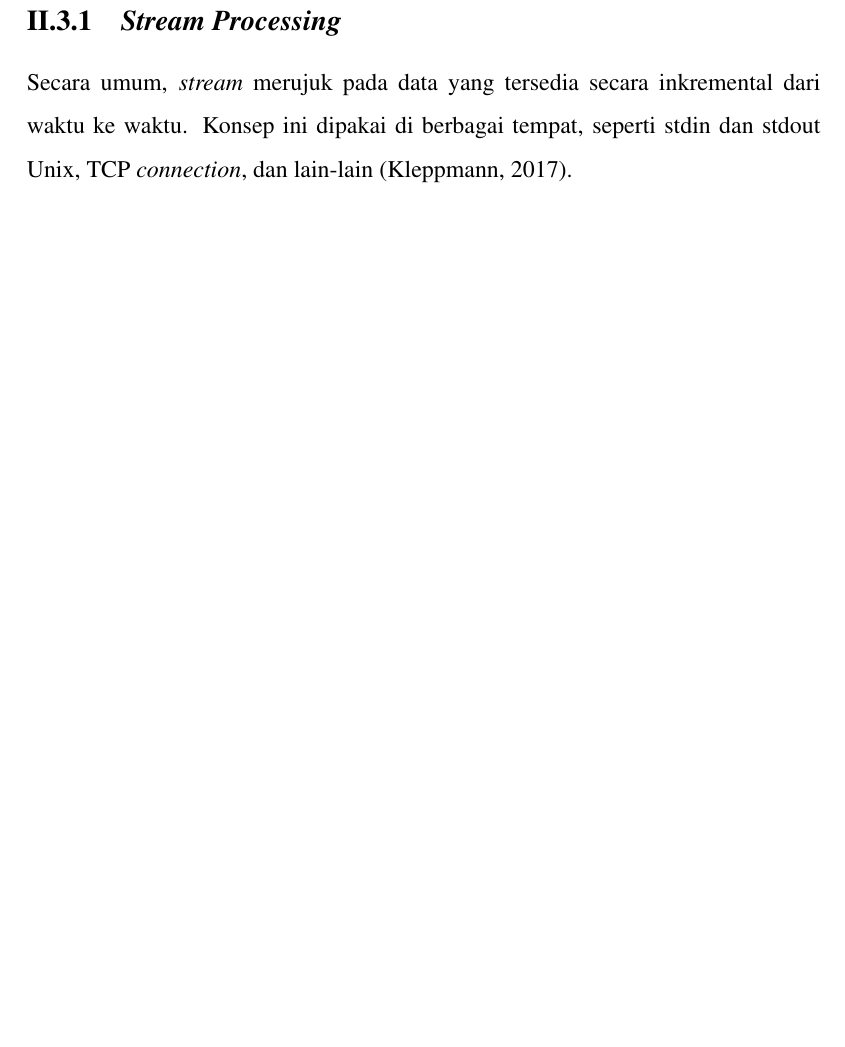
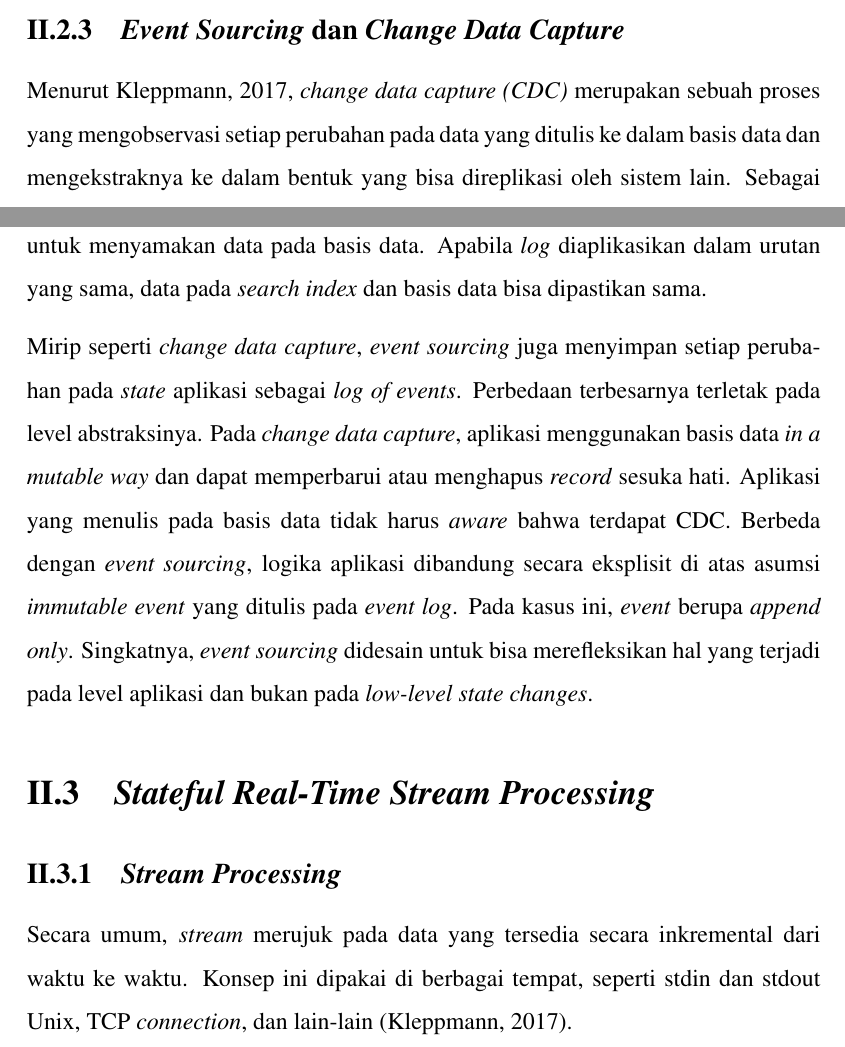
Before and after one commit to akbarmridho/tugas-akhir, a LaTeX thesis (src/thesis.tex, which reads src/chapters/chapter-2/02-03-event-sourcing-vs-cdc.tex): part of page 7 of 10 before the commit and two parts of pages 6 and 7 of 11 after it, the two joined at a grey line, cut at the place of the change, the shorter picture padded with empty space. Compiled offline with pdfLaTeX.

Commit message:
event sourcing vs cdc

```diff
--- /dev/null
+++ b/src/chapters/chapter-2/02-03-event-sourcing-vs-cdc.tex
@@ -0,0 +1,5 @@
+\subsection{\textit{Event Sourcing} dan \textit{Change Data Capture}}
+
+Menurut \cite{dataIntensiveApplications}, \textit{change data capture (CDC)} merupakan sebuah proses yang mengobservasi setiap perubahan pada data yang ditulis ke dalam basis data dan mengekstraknya ke dalam bentuk yang bisa direplikasi oleh sistem lain. Sebagai contoh, perubahan pada database bisa di-\textit{capture} lalu diterapkan pada \textit{search index} untuk menyamakan data pada basis data. Apabila \textit{log} diaplikasikan dalam urutan yang sama, data pada \textit{search index} dan basis data bisa dipastikan sama.
+
+Mirip seperti \textit{change data capture}, \textit{event sourcing} juga menyimpan setiap perubahan pada \textit{state} aplikasi sebagai \textit{log of events}. Perbedaan terbesarnya terletak pada level abstraksinya. Pada \textit{change data capture}, aplikasi menggunakan basis data \textit{in a mutable way} dan dapat memperbarui atau menghapus \textit{record} sesuka hati. Aplikasi yang menulis pada basis data tidak harus \textit{aware} bahwa terdapat CDC. Berbeda dengan \textit{event sourcing}, logika aplikasi dibandung secara eksplisit di atas asumsi \textit{immutable event} yang ditulis pada \textit{event log}. Pada kasus ini, \textit{event} berupa \textit{append only}. Singkatnya, \textit{event sourcing} didesain untuk bisa merefleksikan hal yang terjadi pada level aplikasi dan bukan pada \textit{low-level state changes}.
```
Also changed, not shown: src/chapters/chapter-2/02-append-only-log.tex (+2 -0 lines).
